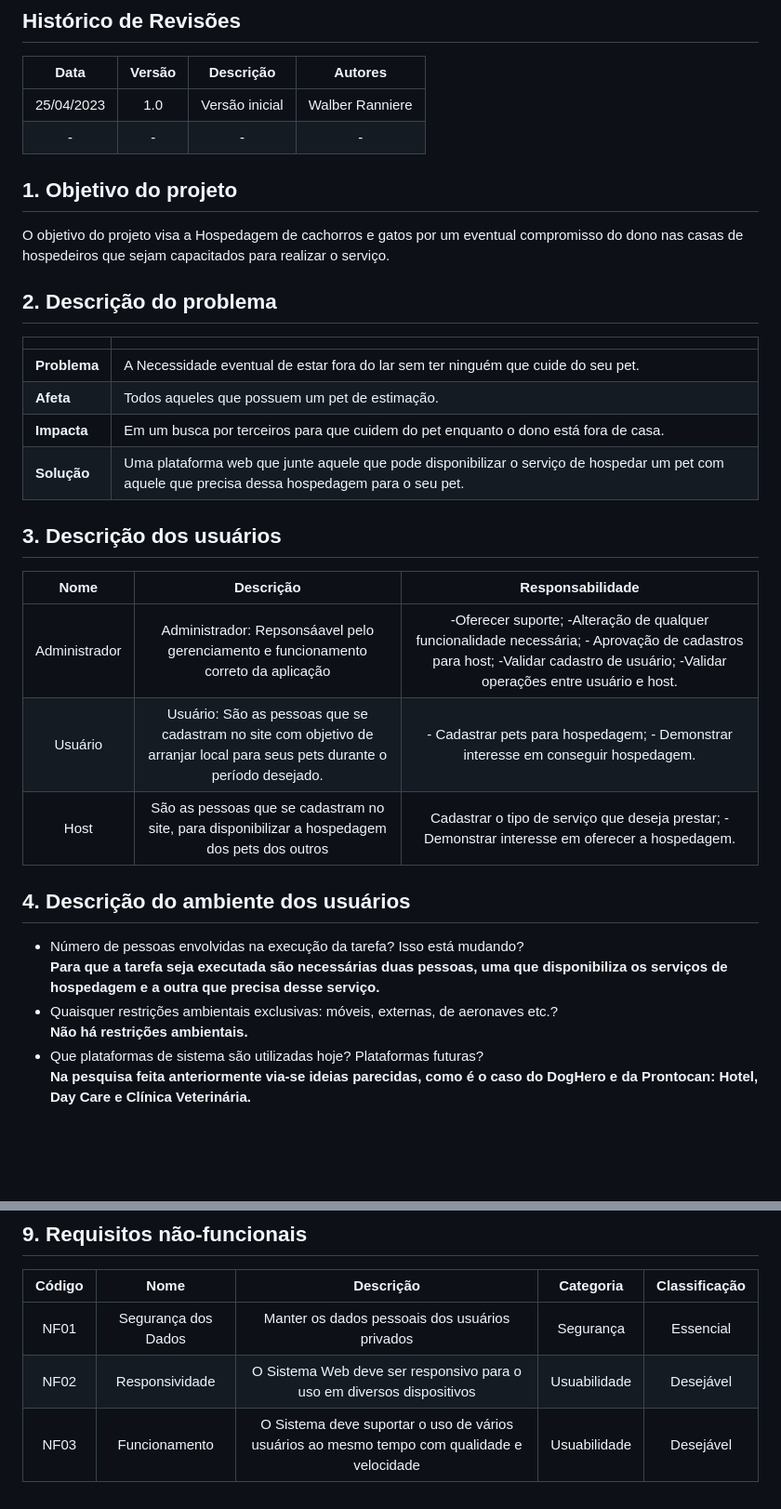
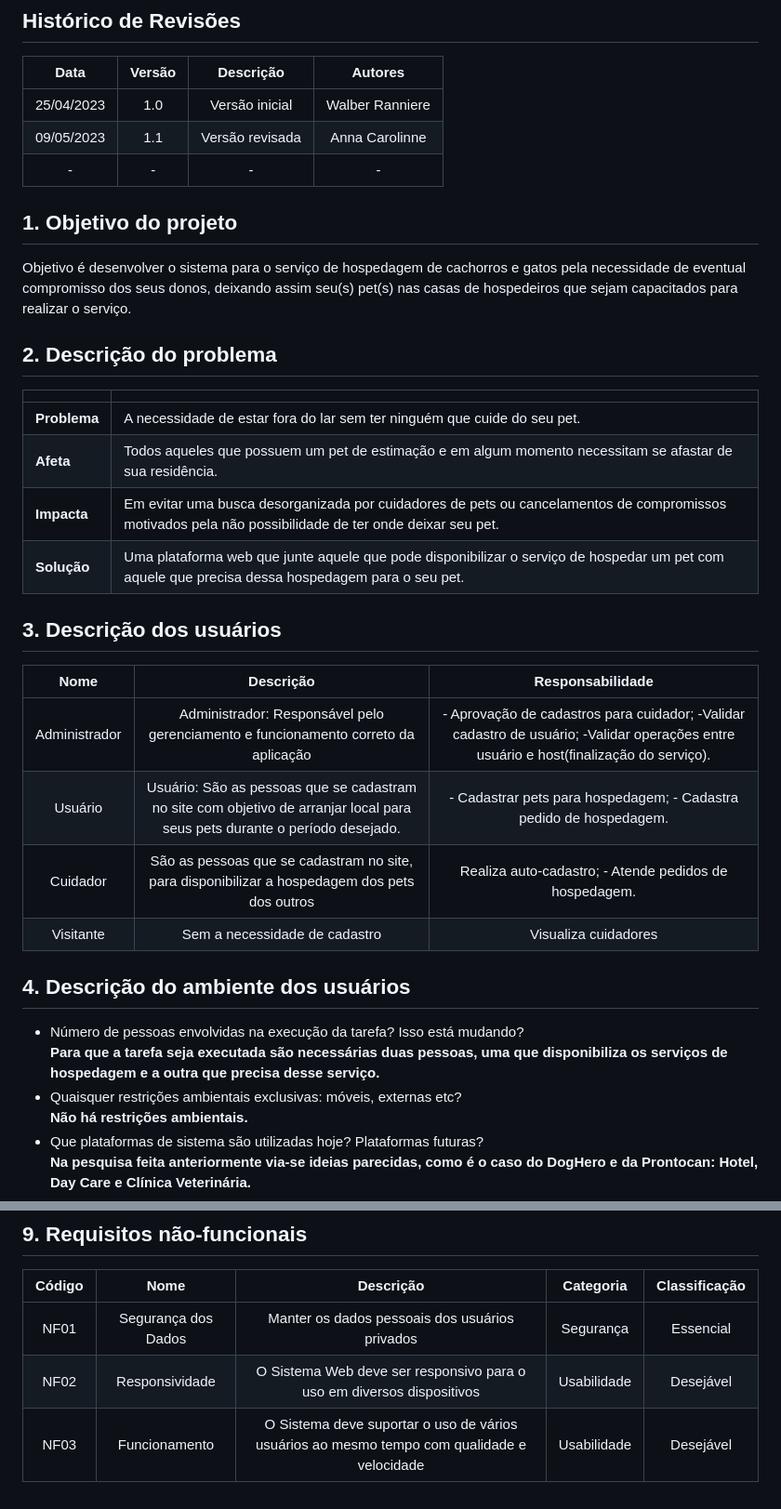
Before and after one commit to tads-cnat/nannys-pet, a Markdown page: doc/visao/doc-visao.md, 2 parts joined by grey strips. Shown: that part at 93% size. Drawn GitHub-style; blank space fills up the shorter version.

Commit message:
atualizando documento de visão

```diff
--- a/doc/visao/doc-visao.md
+++ b/doc/visao/doc-visao.md
@@ -5,38 +5,37 @@
 | Data                |  Versão             |          Descrição  |  Autores            |
 | :-----------------: | :-----------------: | :-----------------: | :-----------------: |
 | 25/04/2023 | 1.0 | Versão inicial |  Walber Ranniere |
+| 09/05/2023 | 1.1 | Versão revisada |  Anna Carolinne |
 | - | - | - |  - |
-
 
 ## 1. Objetivo do projeto
 
-O objetivo do projeto visa a Hospedagem de cachorros e gatos por um eventual compromisso do dono nas casas de hospedeiros que sejam capacitados para realizar o serviço.
+Objetivo é desenvolver o sistema para o serviço de hospedagem de cachorros e gatos pela necessidade de eventual compromisso dos seus donos, deixando assim seu(s) pet(s) nas casas de hospedeiros que sejam capacitados para realizar o serviço.
 
 ## 2. Descrição do problema
 
 |     |      |
 | --- | --- |
-| **Problema**            | A Necessidade eventual de estar fora do lar sem ter ninguém que cuide do seu pet. |
-| **Afeta**               | Todos aqueles que possuem um pet de estimação. |
-| **Impacta**             | Em um busca por terceiros para que cuidem do pet enquanto o dono está fora de casa. |
+| **Problema**            | A necessidade de estar fora do lar sem ter ninguém que cuide do seu pet. |
+| **Afeta**               | Todos aqueles que possuem um pet de estimação e em algum momento necessitam se afastar de sua residência. |
+| **Impacta**             | Em evitar uma busca desorganizada por cuidadores de pets ou cancelamentos de compromissos motivados pela não possibilidade de ter onde deixar seu pet.|
 | **Solução**             | Uma plataforma web que junte aquele que pode disponibilizar o serviço de hospedar um pet com aquele que precisa dessa hospedagem para o seu pet. |
 
 ## 3. Descrição dos usuários
 
 |  Nome               |          Descrição  |  Responsabilidade|
 | :-----------------: | :-----------------: | :-----------------: |
-|  Administrador              |  Administrador: Repsonsáavel pelo gerenciamento e funcionamento correto da aplicação         |  -Oferecer suporte; -Alteração de qualquer funcionalidade necessária; - Aprovação de cadastros para host; -Validar cadastro de usuário; -Validar operações entre usuário e host.|
-|  Usuário             |  Usuário: São as pessoas que se cadastram no site com objetivo de arranjar local para seus pets durante o período desejado.         |  - Cadastrar pets para hospedagem; - Demonstrar interesse em conseguir hospedagem.|
-| Host | São as pessoas que se cadastram no site, para disponibilizar a hospedagem dos pets dos outros | Cadastrar o tipo de serviço que deseja prestar; -Demonstrar interesse em oferecer a hospedagem. |
-
-
+|  Administrador              |  Administrador: Responsável pelo gerenciamento e funcionamento correto da aplicação         |  - Aprovação de cadastros para cuidador; -Validar cadastro de usuário; -Validar operações entre usuário e host(finalização do serviço).|
+|  Usuário             |  Usuário: São as pessoas que se cadastram no site com objetivo de arranjar local para seus pets durante o período desejado.         |  - Cadastrar pets para hospedagem; - Cadastra pedido de hospedagem.|
+| Cuidador | São as pessoas que se cadastram no site, para disponibilizar a hospedagem dos pets dos outros | Realiza auto-cadastro; - Atende pedidos de hospedagem. |
+| Visitante | Sem a necessidade de cadastro | Visualiza cuidadores |
 
 
 ## 4. Descrição do ambiente dos usuários
 
 * Número de pessoas envolvidas na execução da tarefa? Isso está mudando?
 **Para que a tarefa seja executada são necessárias duas pessoas, uma que disponibiliza os serviços de hospedagem e a outra que precisa desse serviço.**
-* Quaisquer restrições ambientais exclusivas: móveis, externas, de aeronaves etc.?
+* Quaisquer restrições ambientais exclusivas: móveis, externas etc?
 **Não há restrições ambientais.**
 * Que plataformas de sistema são utilizadas hoje? Plataformas futuras?
 **Na pesquisa feita anteriormente via-se ideias parecidas, como é o caso do DogHero e da Prontocan: Hotel, Day Care e Clínica Veterinária.**
@@ -84,5 +82,5 @@ Plataforma que intermediam e organizam o contrato entre pessoas que tem tempo, a
 | Código              |  Nome               |          Descrição  |  Categoria          |  Classificação      |
 | :-----------------: | :-----------------: | :-----------------: | :-----------------: | :-----------------: |
 | NF01 | Segurança dos Dados | Manter os dados pessoais dos usuários privados | Segurança | Essencial |
-| NF02 | Responsividade | O Sistema Web deve ser responsivo para o uso em diversos dispositivos | Usuabilidade | Desejável |
-| NF03 | Funcionamento | O Sistema deve suportar o uso de vários usuários ao mesmo tempo com qualidade e velocidade | Usuabilidade | Desejável |
+| NF02 | Responsividade | O Sistema Web deve ser responsivo para o uso em diversos dispositivos | Usabilidade | Desejável |
+| NF03 | Funcionamento | O Sistema deve suportar o uso de vários usuários ao mesmo tempo com qualidade e velocidade | Usabilidade | Desejável |
```
Also changed, not shown: other parts of doc/visao/doc-visao.md (+0 -1 lines).
